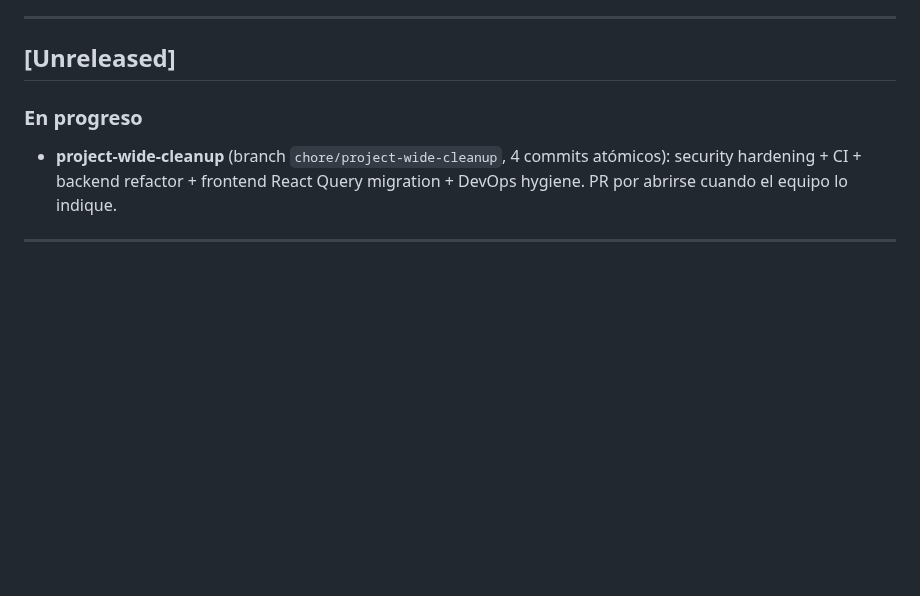
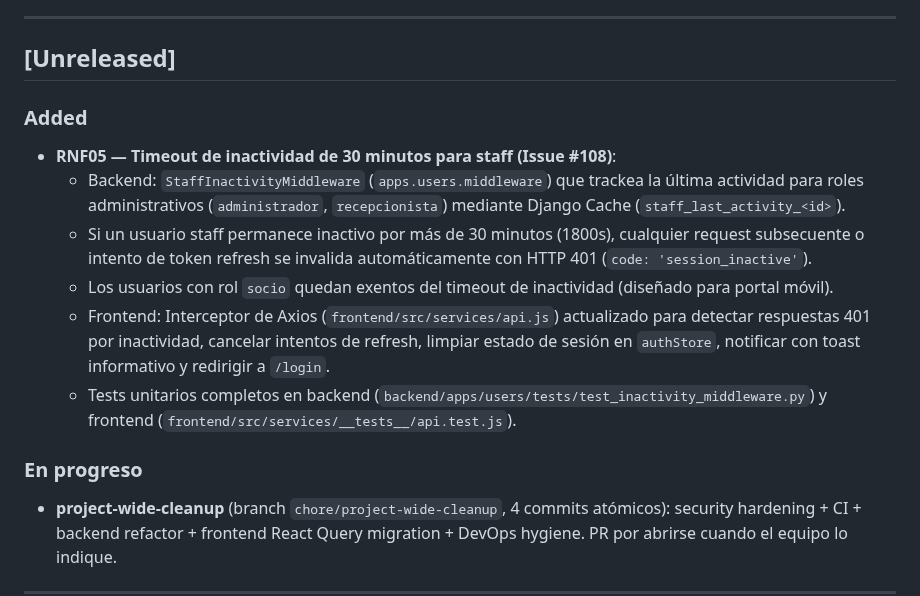
Before and after one commit to Winnie-The-POO-ARGBroker/Winnie-The-Gym, a Markdown page: CHANGELOG.md, the part around the change. Drawn GitHub-style; blank space fills up the shorter version.

Commit message:
docs: documentar especificación de RNF05 de timeout por inactividad de staff (#108)

```diff
--- a/CHANGELOG.md
+++ b/CHANGELOG.md
@@ -7,6 +7,14 @@ Versionado según [Semantic Versioning](https://semver.org/spec/v2.0.0.html).
 ---
 
 ## [Unreleased]
+
+### Added
+- **RNF05 — Timeout de inactividad de 30 minutos para staff (Issue #108)**:
+  - Backend: `StaffInactivityMiddleware` (`apps.users.middleware`) que trackea la última actividad para roles administrativos (`administrador`, `recepcionista`) mediante Django Cache (`staff_last_activity_<id>`).
+  - Si un usuario staff permanece inactivo por más de 30 minutos (1800s), cualquier request subsecuente o intento de token refresh se invalida automáticamente con HTTP 401 (`code: 'session_inactive'`).
+  - Los usuarios con rol `socio` quedan exentos del timeout de inactividad (diseñado para portal móvil).
+  - Frontend: Interceptor de Axios (`frontend/src/services/api.js`) actualizado para detectar respuestas 401 por inactividad, cancelar intentos de refresh, limpiar estado de sesión en `authStore`, notificar con toast informativo y redirigir a `/login`.
+  - Tests unitarios completos en backend (`backend/apps/users/tests/test_inactivity_middleware.py`) y frontend (`frontend/src/services/__tests__/api.test.js`).
 
 ### En progreso
 - **project-wide-cleanup** (branch `chore/project-wide-cleanup`, 4 commits atómicos): security hardening + CI + backend refactor + frontend React Query migration + DevOps hygiene. PR por abrirse cuando el equipo lo indique.
```
